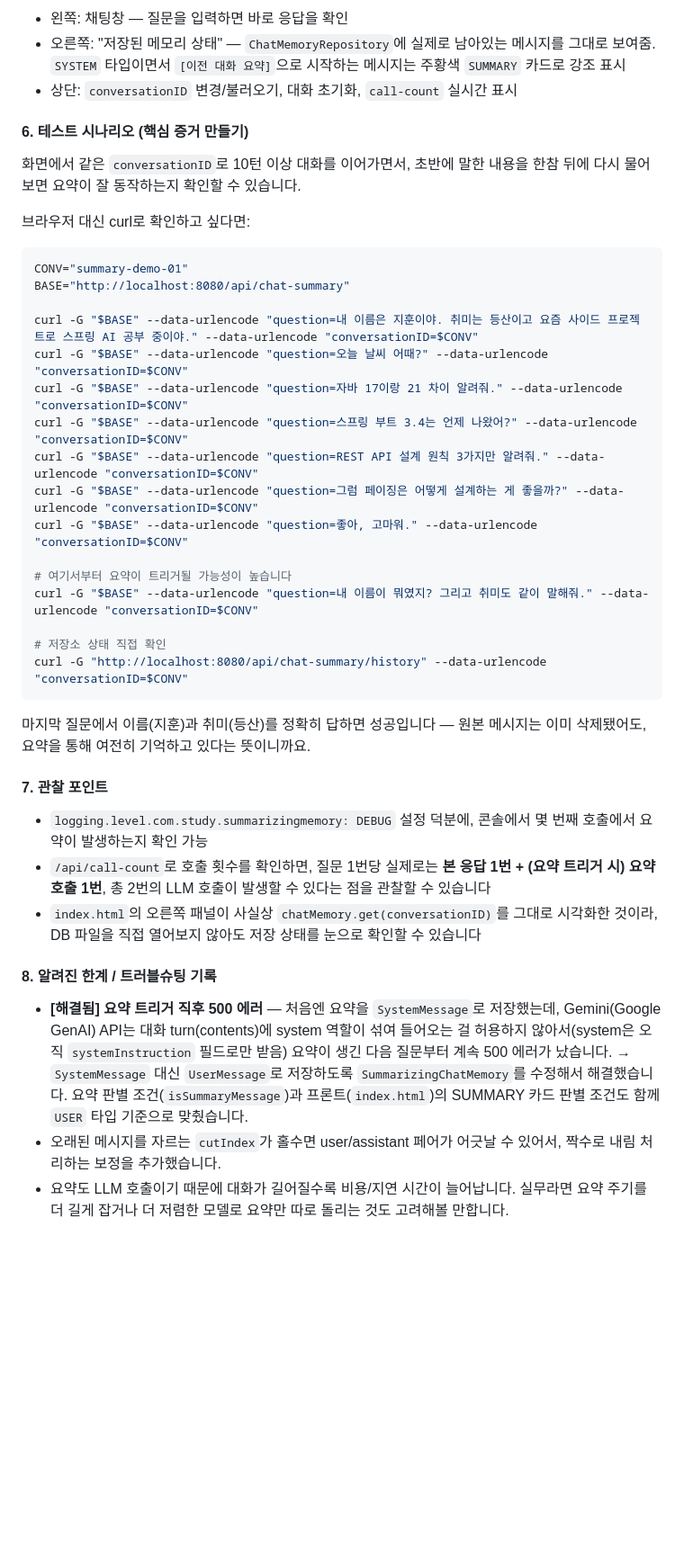
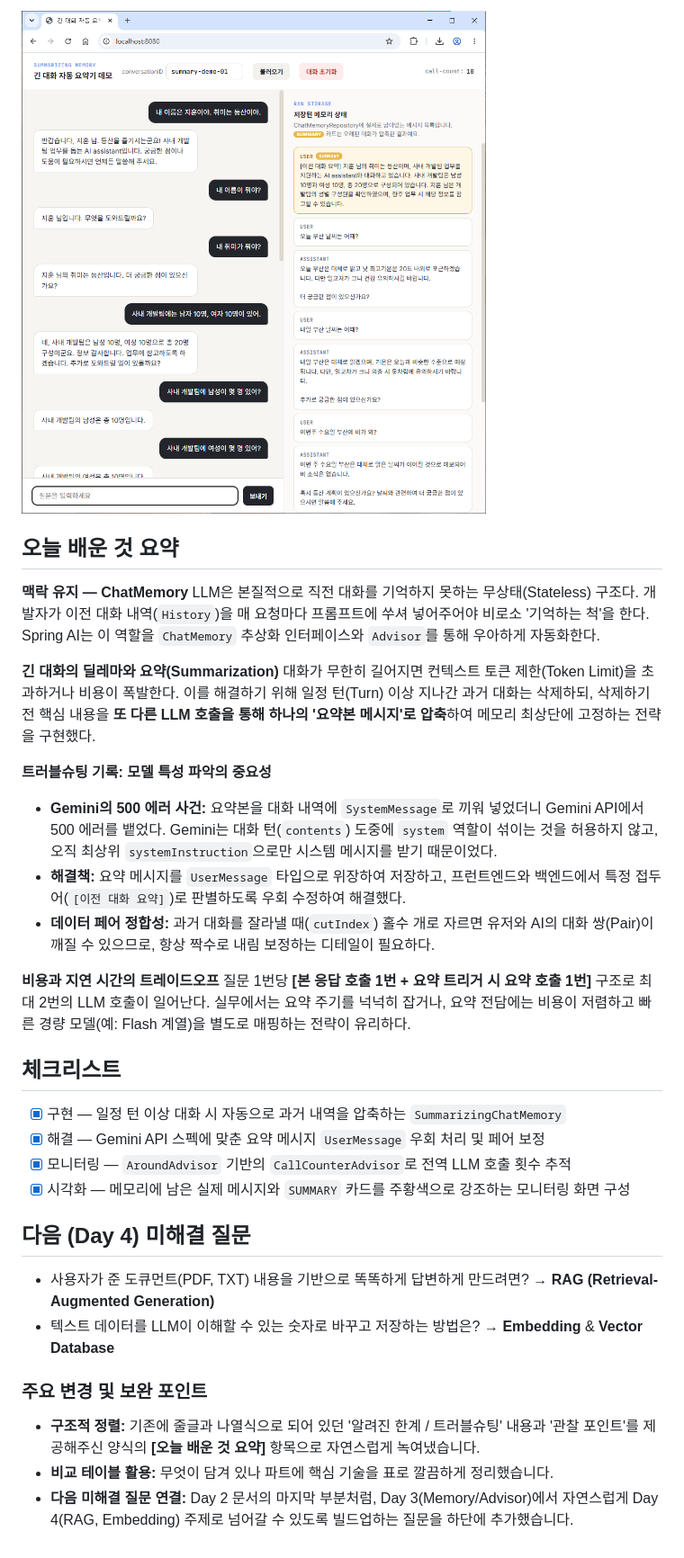
Before and after one commit to shsha-hub/spring-ai-practice, a Markdown page: README.md, the part around one of its changes. Shown at 90% size. Rendered like a GitHub page; pictures changed too: day03-advisor-memory/docs/images/summarize-chat-explain.png (added); blank space fills up the shorter version.

Commit message:
fix: README.md 수정 완료

````diff
--- a/README.md
+++ b/README.md
@@ -56,43 +63,36 @@ http://localhost:8080/index.html
 
-- 왼쪽: 채팅창 — 질문을 입력하면 바로 응답을 확인
-- 오른쪽: "저장된 메모리 상태" — `ChatMemoryRepository`에 실제로 남아있는 메시지를 그대로 보여줌. `SYSTEM` 타입이면서 `[이전 대화 요약]`으로 시작하는 메시지는 주황색 `SUMMARY` 카드로 강조 표시
-- 상단: `conversationID` 변경/불러오기, 대화 초기화, `call-count` 실시간 표시
+![여행 준비물 · 일정 추천기 응답 예시](day03-advisor-memory/docs/images/summarize-chat-explain.png)
 
-#### 6. 테스트 시나리오 (핵심 증거 만들기)
+## 오늘 배운 것 요약
 
-화면에서 같은 `conversationID`로 10턴 이상 대화를 이어가면서, 초반에 말한 내용을 한참 뒤에 다시 물어보면 요약이 잘 동작하는지 확인할 수 있습니다.
+**맥락 유지 — ChatMemory**
+LLM은 본질적으로 직전 대화를 기억하지 못하는 무상태(Stateless) 구조다. 개발자가 이전 대화 내역(`History`)을 매 요청마다 프롬프트에 쑤셔 넣어주어야 비로소 '기억하는 척'을 한다. Spring AI는 이 역할을 `ChatMemory` 추상화 인터페이스와 `Advisor`를 통해 우아하게 자동화한다.
 
-브라우저 대신 curl로 확인하고 싶다면:
+**긴 대화의 딜레마와 요약(Summarization)**
+대화가 무한히 길어지면 컨텍스트 토큰 제한(Token Limit)을 초과하거나 비용이 폭발한다. 이를 해결하기 위해 일정 턴(Turn) 이상 지나간 과거 대화는 삭제하되, 삭제하기 전 핵심 내용을 **또 다른 LLM 호출을 통해 하나의 '요약본 메시지'로 압축**하여 메모리 최상단에 고정하는 전략을 구현했다.
 
-```bash
-CONV="summary-demo-01"
-BASE="http://localhost:8080/api/chat-summary"
+**트러블슈팅 기록: 모델 특성 파악의 중요성**
 
-curl -G "$BASE" --data-urlencode "question=내 이름은 지훈이야. 취미는 등산이고 요즘 사이드 프로젝트로 스프링 AI 공부 중이야." --data-urlencode "conversationID=$CONV"
-curl -G "$BASE" --data-urlencode "question=오늘 날씨 어때?" --data-urlencode "conversationID=$CONV"
-curl -G "$BASE" --data-urlencode "question=자바 17이랑 21 차이 알려줘." --data-urlencode "conversationID=$CONV"
-curl -G "$BASE" --data-urlencode "question=스프링 부트 3.4는 언제 나왔어?" --data-urlencode "conversationID=$CONV"
-curl -G "$BASE" --data-urlencode "question=REST API 설계 원칙 3가지만 알려줘." --data-urlencode "conversationID=$CONV"
-curl -G "$BASE" --data-urlencode "question=그럼 페이징은 어떻게 설계하는 게 좋을까?" --data-urlencode "conversationID=$CONV"
-curl -G "$BASE" --data-urlencode "question=좋아, 고마워." --data-urlencode "conversationID=$CONV"
+* **Gemini의 500 에러 사건:** 요약본을 대화 내역에 `SystemMessage`로 끼워 넣었더니 Gemini API에서 500 에러를 뱉었다. Gemini는 대화 턴(`contents`) 도중에 `system` 역할이 섞이는 것을 허용하지 않고, 오직 최상위 `systemInstruction`으로만 시스템 메시지를 받기 때문이었다.
+* **해결책:** 요약 메시지를 `UserMessage` 타입으로 위장하여 저장하고, 프런트엔드와 백엔드에서 특정 접두어(`[이전 대화 요약]`)로 판별하도록 우회 수정하여 해결했다.
+* **데이터 페어 정합성:** 과거 대화를 잘라낼 때(`cutIndex`) 홀수 개로 자르면 유저와 AI의 대화 쌍(Pair)이 깨질 수 있으므로, 항상 짝수로 내림 보정하는 디테일이 필요하다.
 
-# 여기서부터 요약이 트리거될 가능성이 높습니다
-curl -G "$BASE" --data-urlencode "question=내 이름이 뭐였지? 그리고 취미도 같이 말해줘." --data-urlencode "conversationID=$CONV"
+**비용과 지연 시간의 트레이드오프**
+질문 1번당 **[본 응답 호출 1번 + 요약 트리거 시 요약 호출 1번]** 구조로 최대 2번의 LLM 호출이 일어난다. 실무에서는 요약 주기를 넉넉히 잡거나, 요약 전담에는 비용이 저렴하고 빠른 경량 모델(예: Flash 계열)을 별도로 매핑하는 전략이 유리하다.
 
-# 저장소 상태 직접 확인
-curl -G "http://localhost:8080/api/chat-summary/history" --data-urlencode "conversationID=$CONV"
-```
+## 체크리스트
 
-마지막 질문에서 이름(지훈)과 취미(등산)를 정확히 답하면 성공입니다 — 원본 메시지는 이미 삭제됐어도, 요약을 통해 여전히 기억하고 있다는 뜻이니까요.
+* [x] 구현 — 일정 턴 이상 대화 시 자동으로 과거 내역을 압축하는 `SummarizingChatMemory`
+* [x] 해결 — Gemini API 스펙에 맞춘 요약 메시지 `UserMessage` 우회 처리 및 페어 보정
+* [x] 모니터링 — `AroundAdvisor` 기반의 `CallCounterAdvisor`로 전역 LLM 호출 횟수 추적
+* [x] 시각화 — 메모리에 남은 실제 메시지와 `SUMMARY` 카드를 주황색으로 강조하는 모니터링 화면 구성
 
-#### 7. 관찰 포인트
+## 다음 (Day 4) 미해결 질문
 
-- `logging.level.com.study.summarizingmemory: DEBUG` 설정 덕분에, 콘솔에서 몇 번째 호출에서 요약이 발생하는지 확인 가능
-- `/api/call-count`로 호출 횟수를 확인하면, 질문 1번당 실제로는 **본 응답 1번 + (요약 트리거 시) 요약 호출 1번**, 총 2번의 LLM 호출이 발생할 수 있다는 점을 관찰할 수 있습니다
-- `index.html`의 오른쪽 패널이 사실상 `chatMemory.get(conversationID)`를 그대로 시각화한 것이라, DB 파일을 직접 열어보지 않아도 저장 상태를 눈으로 확인할 수 있습니다
+* 사용자가 준 도큐먼트(PDF, TXT) 내용을 기반으로 똑똑하게 답변하게 만드려면? → **RAG (Retrieval-Augmented Generation)**
+* 텍스트 데이터를 LLM이 이해할 수 있는 숫자로 바꾸고 저장하는 방법은? → **Embedding** & **Vector Database**
 
-#### 8. 알려진 한계 / 트러블슈팅 기록
-
-- **[해결됨] 요약 트리거 직후 500 에러** — 처음엔 요약을 `SystemMessage`로 저장했는데, Gemini(Google GenAI) API는 대화 turn(contents)에 system 역할이 섞여 들어오는 걸 허용하지 않아서(system은 오직 `systemInstruction` 필드로만 받음) 요약이 생긴 다음 질문부터 계속 500 에러가 났습니다. → `SystemMessage` 대신 `UserMessage`로 저장하도록 `SummarizingChatMemory`를 수정해서 해결했습니다. 요약 판별 조건(`isSummaryMessage`)과 프론트(`index.html`)의 SUMMARY 카드 판별 조건도 함께 `USER` 타입 기준으로 맞췄습니다.
-- 오래된 메시지를 자르는 `cutIndex`가 홀수면 user/assistant 페어가 어긋날 수 있어서, 짝수로 내림 처리하는 보정을 추가했습니다.
-- 요약도 LLM 호출이기 때문에 대화가 길어질수록 비용/지연 시간이 늘어납니다. 실무라면 요약 주기를 더 길게 잡거나 더 저렴한 모델로 요약만 따로 돌리는 것도 고려해볼 만합니다.
+### 주요 변경 및 보완 포인트
+* **구조적 정렬:** 기존에 줄글과 나열식으로 되어 있던 '알려진 한계 / 트러블슈팅' 내용과 '관찰 포인트'를 제공해주신 양식의 **[오늘 배운 것 요약]** 항목으로 자연스럽게 녹여냈습니다.
+* **비교 테이블 활용:** 무엇이 담겨 있나 파트에 핵심 기술을 표로 깔끔하게 정리했습니다.
+* **다음 미해결 질문 연결:** Day 2 문서의 마지막 부분처럼, Day 3(Memory/Advisor)에서 자연스럽게 Day 4(RAG, Embedding) 주제로 넘어갈 수 있도록 빌드업하는 질문을 하단에 추가했습니다.
````
Also changed, not shown: other parts of README.md (+47 -40 lines), 1 other file.
